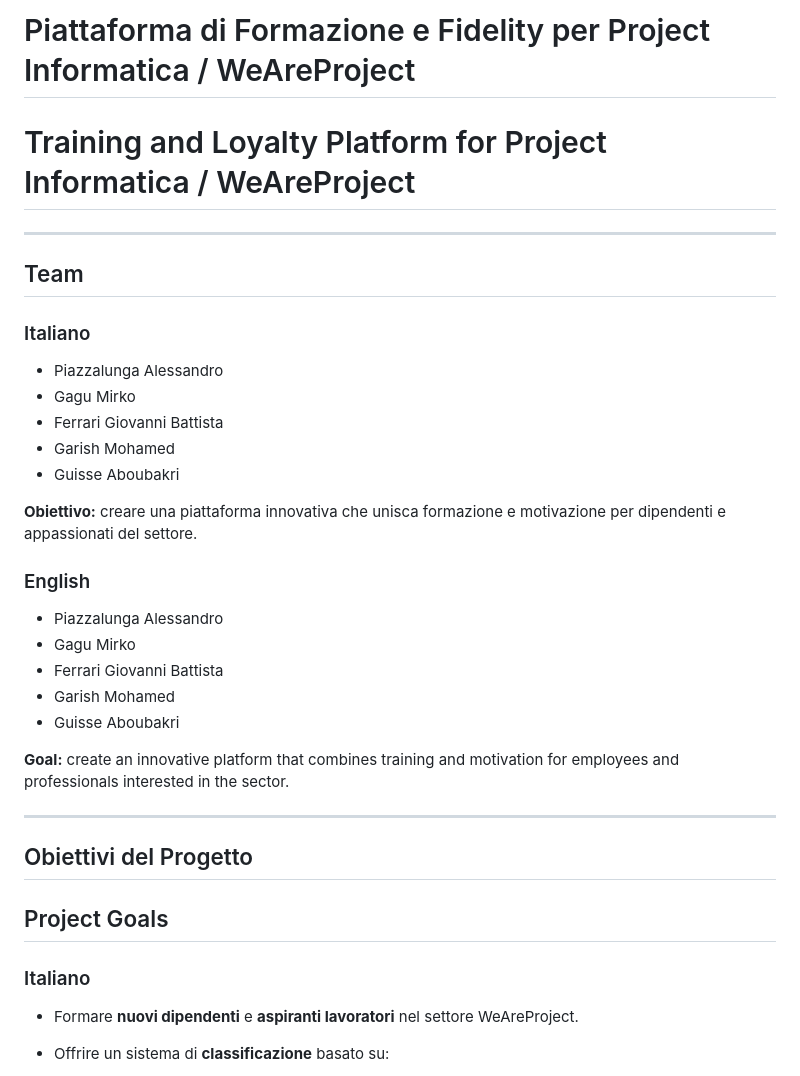
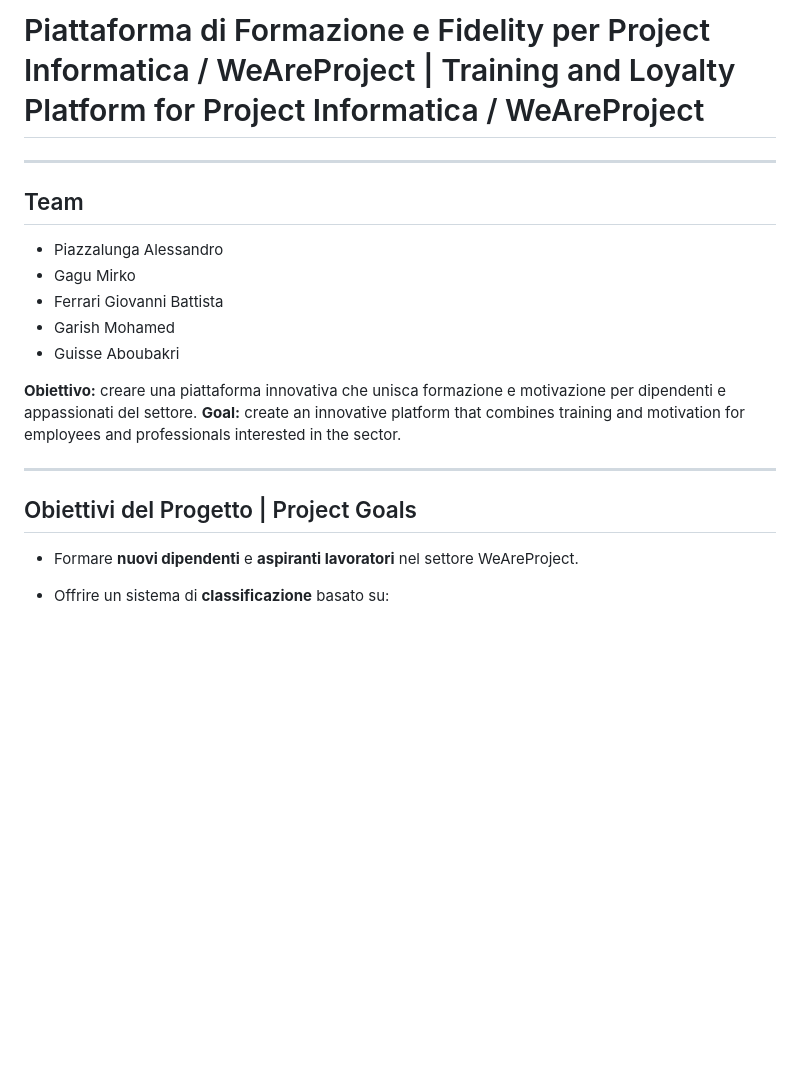
Before and after one commit to mirkosio/ProjectAcademy, a Markdown page: README.md, the part around one of its changes. Rendered like a GitHub page; blank space fills up the shorter version.

```diff
--- a/README.md
+++ b/README.md
@@ -1,12 +1,8 @@
-# Piattaforma di Formazione e Fidelity per Project Informatica / WeAreProject
-
-# Training and Loyalty Platform for Project Informatica / WeAreProject
+# Piattaforma di Formazione e Fidelity per Project Informatica / WeAreProject | Training and Loyalty Platform for Project Informatica / WeAreProject
 
 ---
 
 ## Team
-
-### Italiano
 
 * Piazzalunga Alessandro
 * Gagu Mirko
@@ -15,24 +11,11 @@
 * Guisse Aboubakri
 
 **Obiettivo:** creare una piattaforma innovativa che unisca formazione e motivazione per dipendenti e appassionati del settore.
-
-### English
-
-* Piazzalunga Alessandro
-* Gagu Mirko
-* Ferrari Giovanni Battista
-* Garish Mohamed
-* Guisse Aboubakri
-
 **Goal:** create an innovative platform that combines training and motivation for employees and professionals interested in the sector.
 
 ---
 
-## Obiettivi del Progetto
-
-## Project Goals
-
-### Italiano
+## Obiettivi del Progetto | Project Goals
 
 * Formare **nuovi dipendenti** e **aspiranti lavoratori** nel settore WeAreProject.
 * Offrire un sistema di **classificazione** basato su:
```
Also changed, not shown: other parts of README.md (+7 -19 lines).
